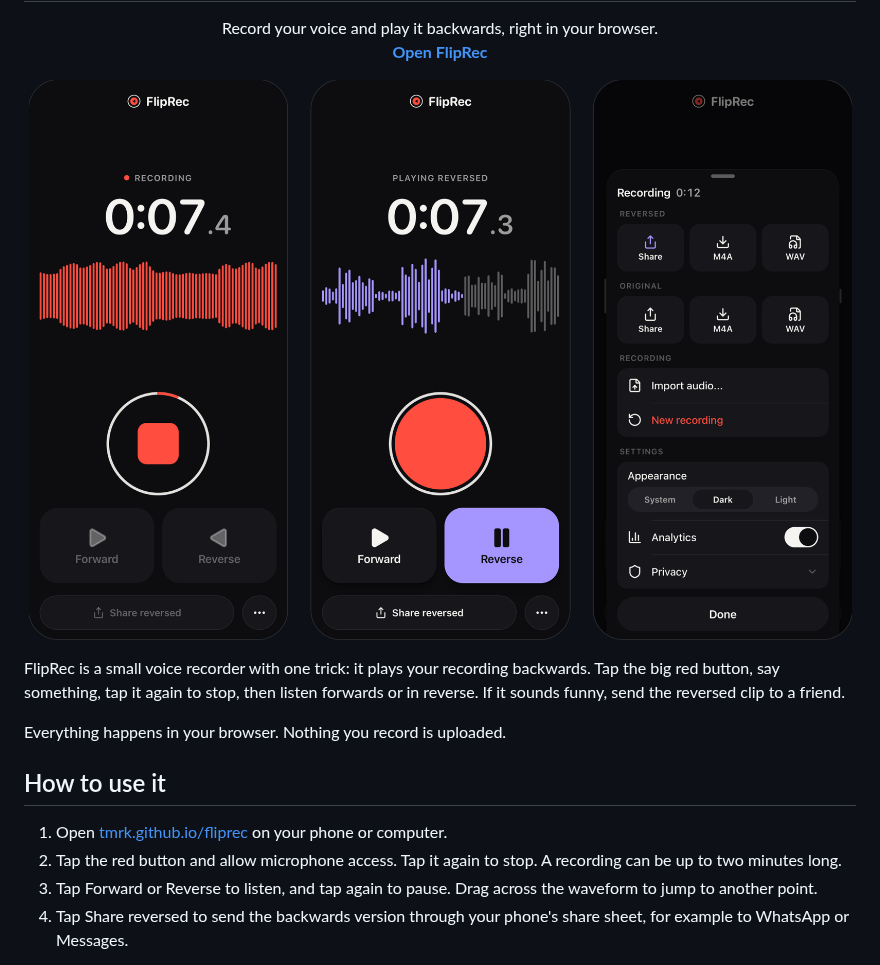
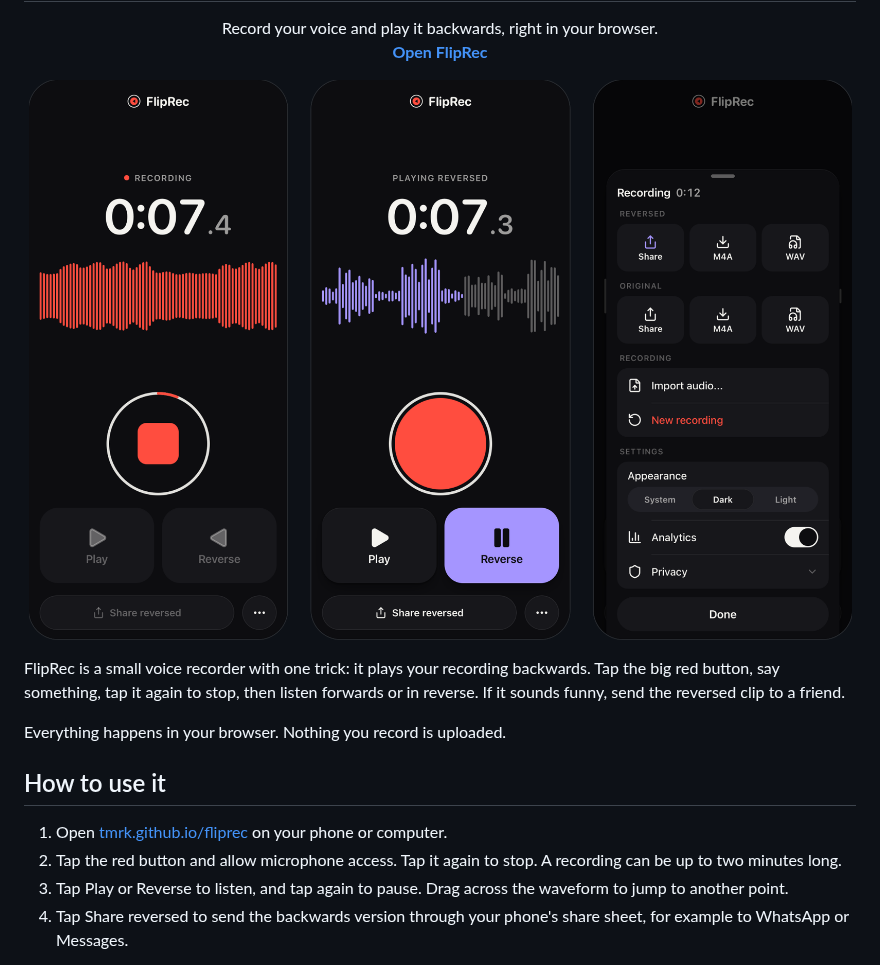
Before and after one commit to tmrk/fliprec, a Markdown page: README.md, the part around the change. Rendered like a GitHub page; pictures changed too: docs/screenshots.png.

Commit message:
Label the forward playback button Play

```diff
--- a/README.md
+++ b/README.md
@@ -24,7 +24,7 @@ Everything happens in your browser. Nothing you record is uploaded.
 1. Open [tmrk.github.io/fliprec](https://tmrk.github.io/fliprec/) on your phone or computer.
 2. Tap the red button and allow microphone access. Tap it again to stop. A recording can be up
    to two minutes long.
-3. Tap Forward or Reverse to listen, and tap again to pause. Drag across the waveform to jump to
+3. Tap Play or Reverse to listen, and tap again to pause. Drag across the waveform to jump to
    another point.
 4. Tap Share reversed to send the backwards version through your phone's share sheet, for example
    to WhatsApp or Messages.
```
Also changed, not shown: 5 other files.
